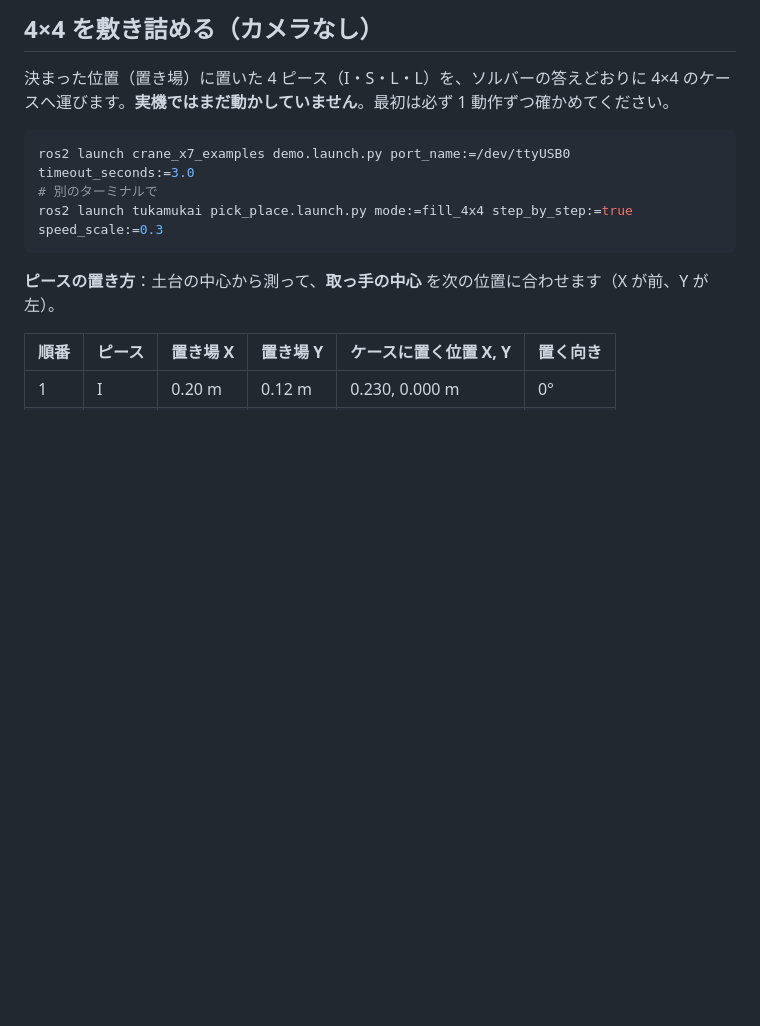
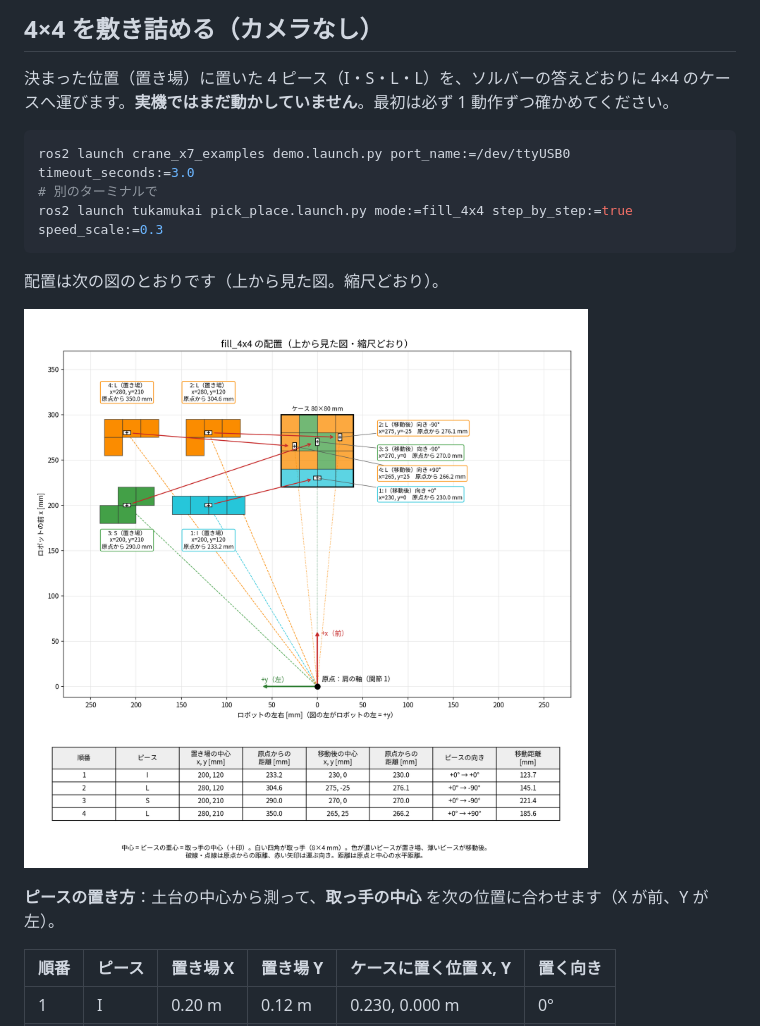
Before and after one commit to ratarara/seisakuron2026_tukamukai, a Markdown page: docs/real_robot.md, the part around the change. Drawn GitHub-style; pictures changed too: docs/fill_4x4_layout.png (added); blank space fills up the shorter version.

Commit message:
docs：fill_4x4 の配置図を追加
4 ピースの置き場と移動後の位置、取っ手、肩の軸からの距離を、上から見た縮尺どおりの
図にした。移動後のマスがソルバーの解と一致することを確かめてある。

Co-Authored-By: Claude Opus 5.5 <noreply@anthropic.com>

````diff
--- a/docs/real_robot.md
+++ b/docs/real_robot.md
@@ -110,6 +110,10 @@ ros2 launch crane_x7_examples demo.launch.py port_name:=/dev/ttyUSB0 timeout_sec
 ros2 launch tukamukai pick_place.launch.py mode:=fill_4x4 step_by_step:=true speed_scale:=0.3
 ```
 
+配置は次の図のとおりです（上から見た図。縮尺どおり）。
+
+![fill_4x4 の配置](fill_4x4_layout.png)
+
 **ピースの置き方**：土台の中心から測って、**取っ手の中心** を次の位置に合わせます（X が前、Y が左）。
 
 | 順番 | ピース | 置き場 X | 置き場 Y | ケースに置く位置 X, Y | 置く向き |
````
